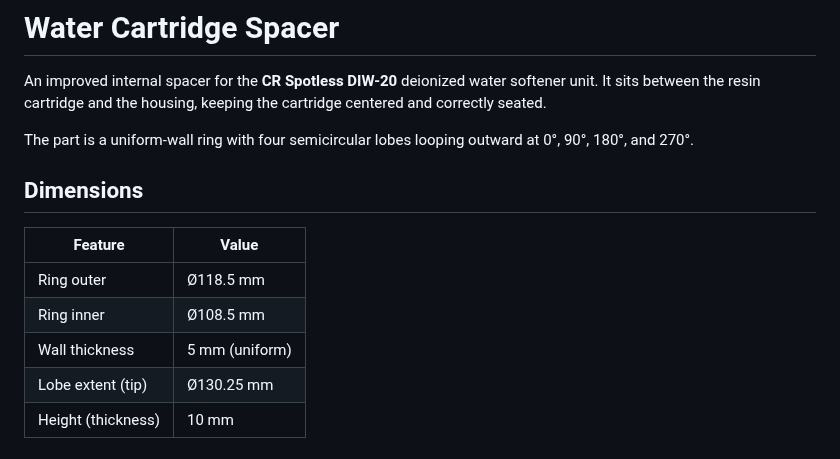
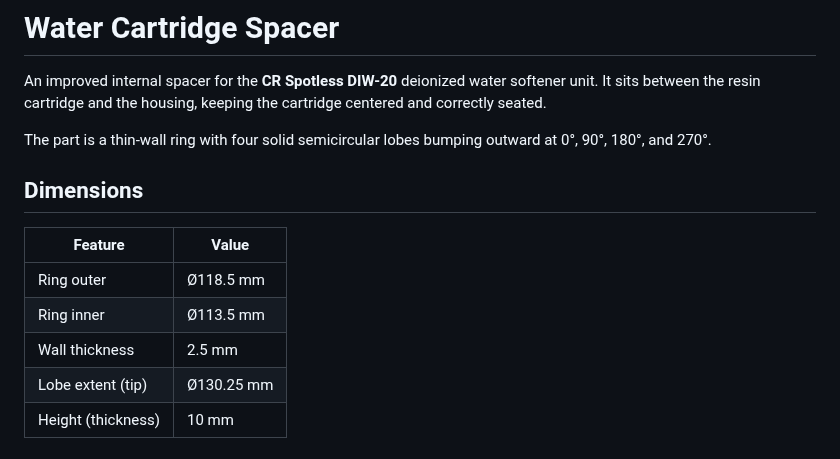
Before and after one commit to chrissnell/3D-Models, a Markdown page: water-cartridge-spacer/README.md, the part around the change. Drawn GitHub-style.

Commit message:
Thin wall to 2.5mm (ID Ø113.5) and make lobes solid

```diff
--- a/water-cartridge-spacer/README.md
+++ b/water-cartridge-spacer/README.md
@@ -4,16 +4,16 @@ An improved internal spacer for the **CR Spotless DIW-20** deionized water
 softener unit. It sits between the resin cartridge and the housing, keeping
 the cartridge centered and correctly seated.
 
-The part is a uniform-wall ring with four semicircular lobes looping outward
-at 0°, 90°, 180°, and 270°.
+The part is a thin-wall ring with four solid semicircular lobes bumping
+outward at 0°, 90°, 180°, and 270°.
 
 ## Dimensions
 
 | Feature            | Value            |
 | ------------------ | ---------------- |
 | Ring outer         | Ø118.5 mm        |
-| Ring inner         | Ø108.5 mm        |
-| Wall thickness     | 5 mm (uniform)   |
+| Ring inner         | Ø113.5 mm        |
+| Wall thickness     | 2.5 mm           |
 | Lobe extent (tip)  | Ø130.25 mm       |
 | Height (thickness) | 10 mm            |
 
```
Also changed, not shown: water-cartridge-spacer/water-cartridge-spacer.png, 6 other files.
